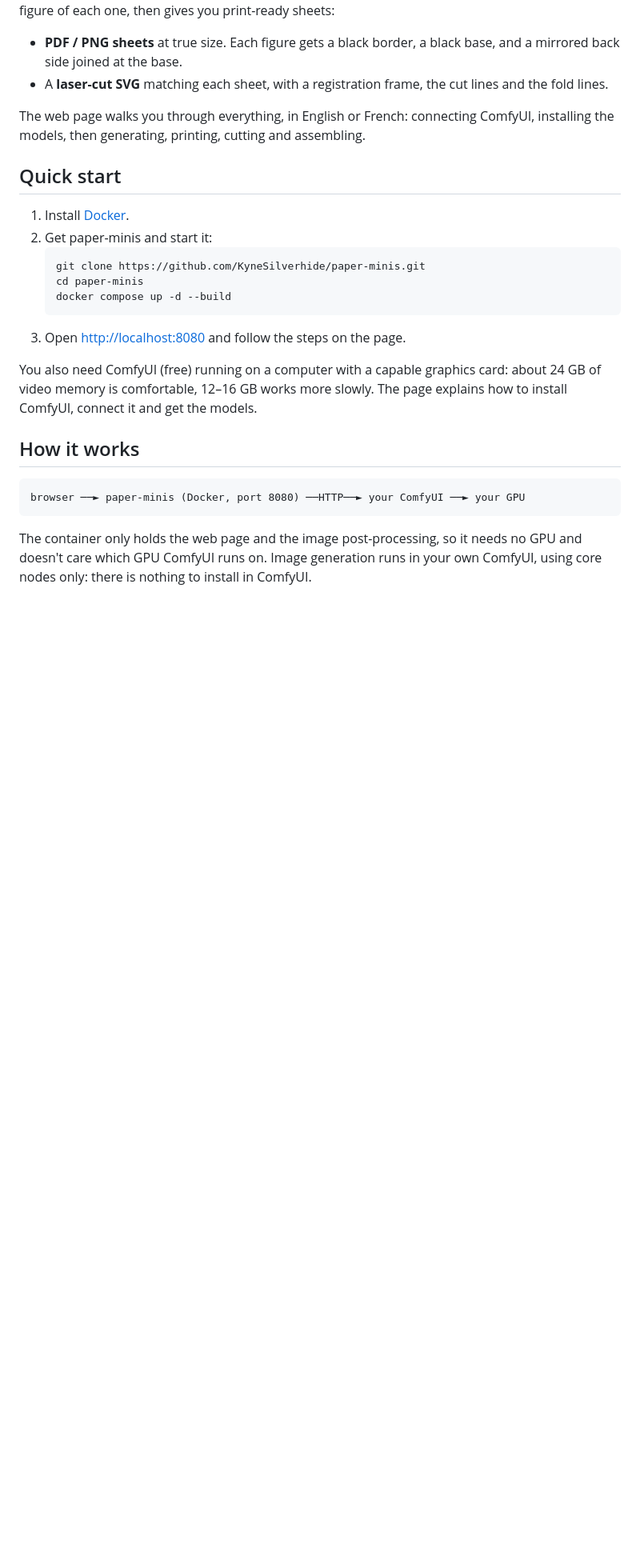
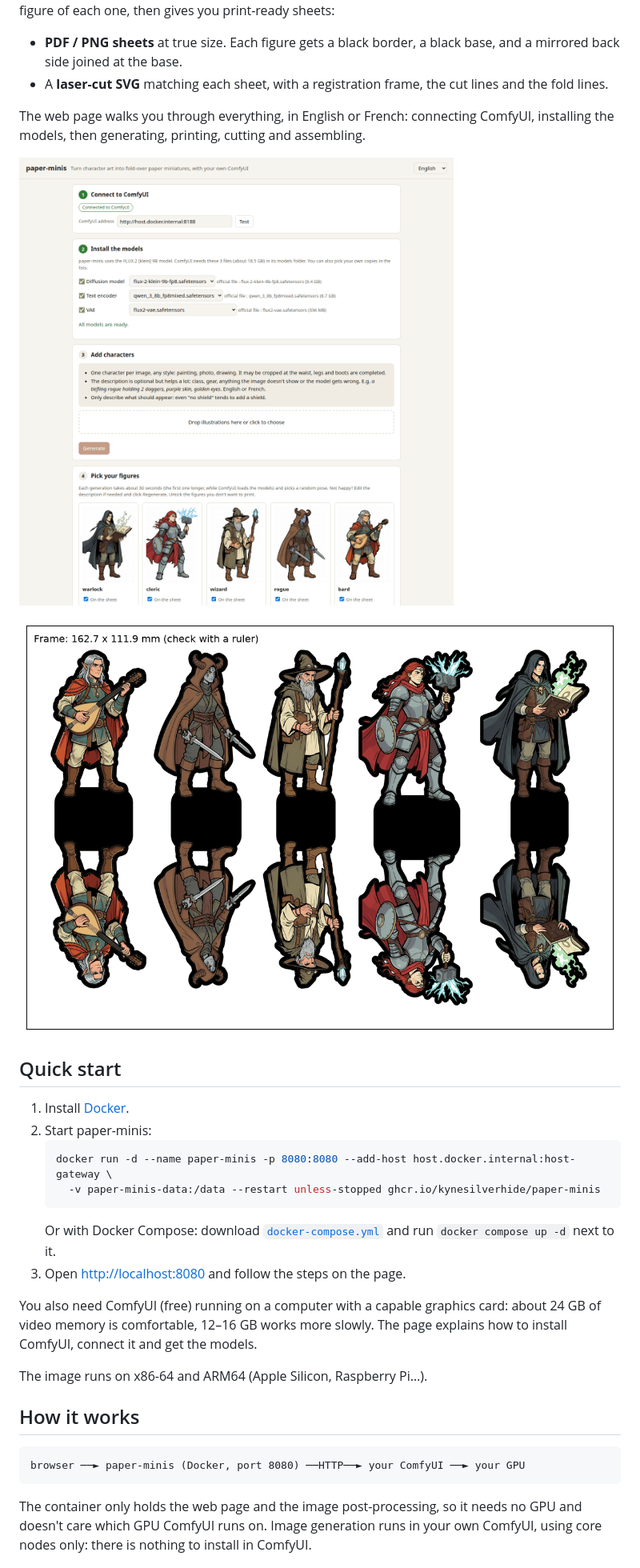
Before and after one commit to KyneSilverhide/paper-minis, a Markdown page: README.md, the part around one of its changes. Shown at 80% size. Rendered like a GitHub page; pictures changed too: docs/screenshot.png (added), docs/sheet.png (added); blank space fills up the shorter version.

````diff
--- a/README.md
+++ b/README.md
@@ -11,19 +11,25 @@ Upload character images, each with an optional description. paper-minis draws a
 The web page walks you through everything, in English or French: connecting ComfyUI, installing the models, then
 generating, printing, cutting and assembling.
 
+![The paper-minis page: ComfyUI connected, models ready, five generated characters](docs/screenshot.png)
+
+![A print sheet: five fold-over figures with black borders and bases inside the registration frame](docs/sheet.png)
+
 ## Quick start
 
 1. Install [Docker](https://docs.docker.com/get-docker/).
-2. Get paper-minis and start it:
+2. Start paper-minis:
    ```bash
-   git clone https://github.com/KyneSilverhide/paper-minis.git
-   cd paper-minis
-   docker compose up -d --build
+   docker run -d --name paper-minis -p 8080:8080 --add-host host.docker.internal:host-gateway \
+     -v paper-minis-data:/data --restart unless-stopped ghcr.io/kynesilverhide/paper-minis
    ```
+   Or with Docker Compose: download [`docker-compose.yml`](docker-compose.yml) and run `docker compose up -d` next to it.
 3. Open <http://localhost:8080> and follow the steps on the page.
 
 You also need ComfyUI (free) running on a computer with a capable graphics card: about 24 GB of video memory is comfortable,
 12–16 GB works more slowly. The page explains how to install ComfyUI, connect it and get the models.
+
+The image runs on x86-64 and ARM64 (Apple Silicon, Raspberry Pi…).
 
 ## How it works
 
````
Also changed, not shown: other parts of README.md (+6 -2 lines), 3 other files.
